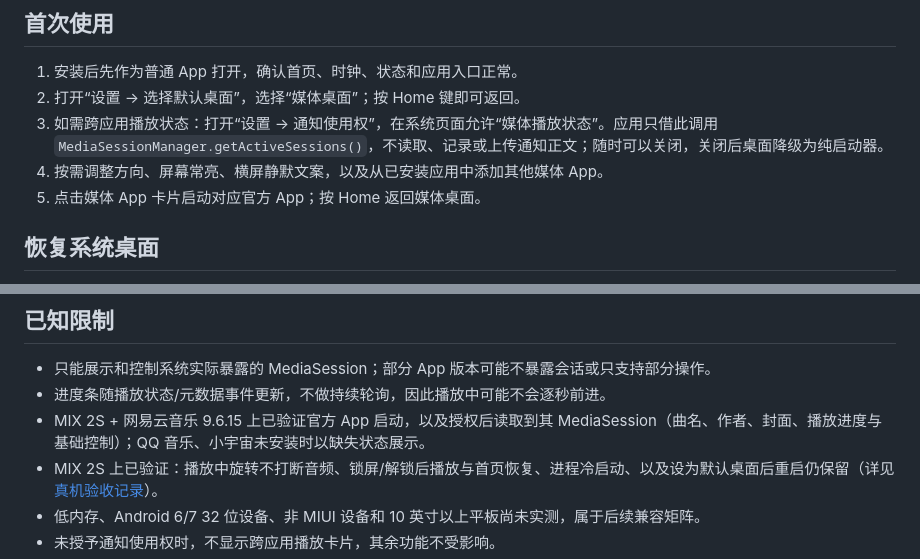
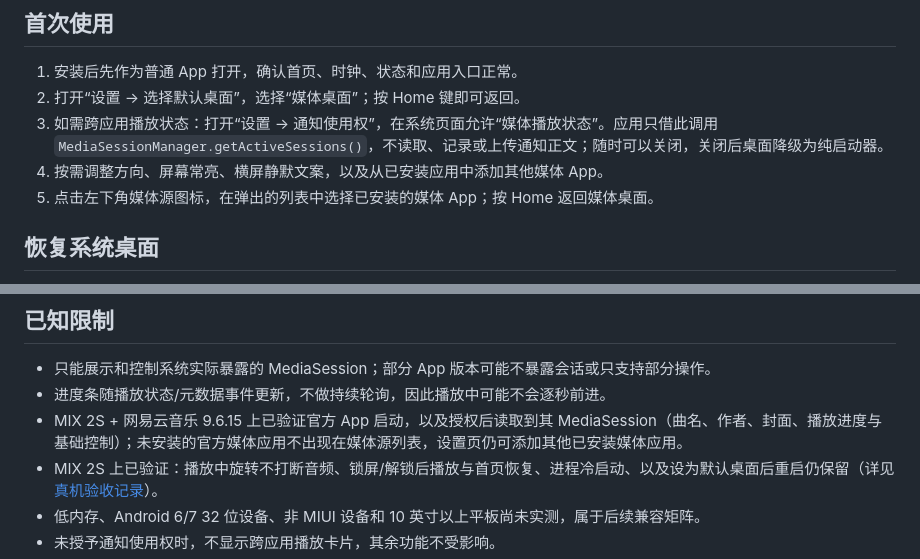
Before and after one commit to xhzair/refresh_oldphone, a Markdown page: README.md, 2 parts joined by grey strips. Drawn GitHub-style.

```diff
--- a/README.md
+++ b/README.md
@@ -77,7 +77,7 @@
 2. 打开“设置 → 选择默认桌面”，选择“媒体桌面”；按 Home 键即可返回。
 3. 如需跨应用播放状态：打开“设置 → 通知使用权”，在系统页面允许“媒体播放状态”。应用只借此调用 `MediaSessionManager.getActiveSessions()`，不读取、记录或上传通知正文；随时可以关闭，关闭后桌面降级为纯启动器。
 4. 按需调整方向、屏幕常亮、横屏静默文案，以及从已安装应用中添加其他媒体 App。
-5. 点击媒体 App 卡片启动对应官方 App；按 Home 返回媒体桌面。
+5. 点击左下角媒体源图标，在弹出的列表中选择已安装的媒体 App；按 Home 返回媒体桌面。
 
 ## 恢复系统桌面
 
@@ -99,7 +99,7 @@
 
 - 只能展示和控制系统实际暴露的 MediaSession；部分 App 版本可能不暴露会话或只支持部分操作。
 - 进度条随播放状态/元数据事件更新，不做持续轮询，因此播放中可能不会逐秒前进。
-- MIX 2S + 网易云音乐 9.6.15 上已验证官方 App 启动，以及授权后读取到其 MediaSession（曲名、作者、封面、播放进度与基础控制）；QQ 音乐、小宇宙未安装时以缺失状态展示。
+- MIX 2S + 网易云音乐 9.6.15 上已验证官方 App 启动，以及授权后读取到其 MediaSession（曲名、作者、封面、播放进度与基础控制）；未安装的官方媒体应用不出现在媒体源列表，设置页仍可添加其他已安装媒体应用。
 - MIX 2S 上已验证：播放中旋转不打断音频、锁屏/解锁后播放与首页恢复、进程冷启动、以及设为默认桌面后重启仍保留（详见 [真机验收记录](docs/device-testing-mix2s.md)）。
 - 低内存、Android 6/7 32 位设备、非 MIUI 设备和 10 英寸以上平板尚未实测，属于后续兼容矩阵。
 - 未授予通知使用权时，不显示跨应用播放卡片，其余功能不受影响。
```
Also changed, not shown: other parts of README.md (+5 -5 lines), docs/device-testing-mix2s.md (+2 -0 lines), docs/release-checklist.md (+2 -2 lines), docs/device-evidence/14-compact-home-portrait.png (added), docs/device-evidence/15-compact-home-landscape.png (added), docs/device-evidence/16-media-source-dialog.png (added), 1 other file.
